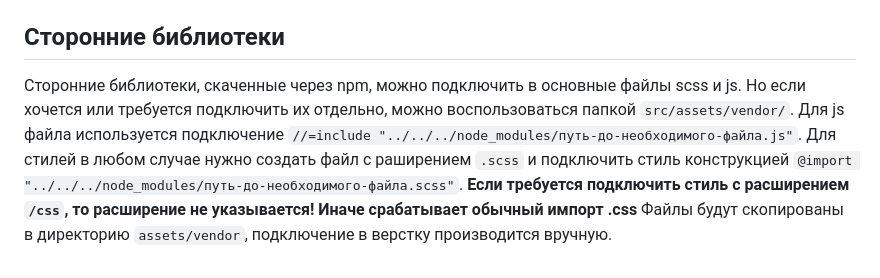
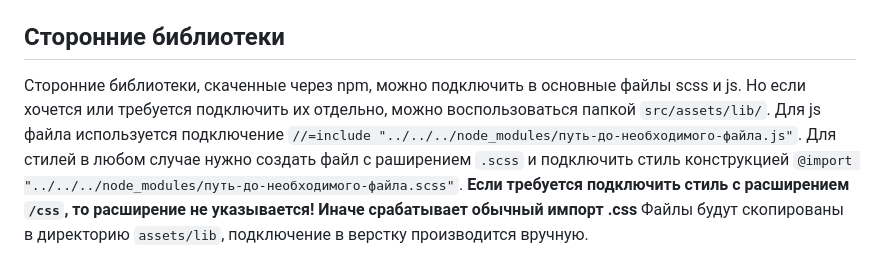
Before and after one commit to EkaterinaKochneva/project-template, a Markdown page: README.md, the part around one of its changes. Drawn GitHub-style.

```diff
--- a/README.md
+++ b/README.md
@@ -50,5 +92,5 @@ gulp fonts
 Если нужны иконки вне спрайта, то для них предусмотрена папка `src/assets/icons/`. Выгружаются в папку:  `assets/img/icons`
 
 ## Сторонние библиотеки
-Сторонние библиотеки, скаченные через npm, можно подключить в основные файлы scss и js. Но если хочется или требуется подключить их отдельно, можно воспользоваться папкой `src/assets/vendor/`. Для js файла используется подключение `//=include "../../../node_modules/путь-до-необходимого-файла.js"`. Для стилей в любом случае нужно создать файл с раширением `.scss` и подключить стиль конструкцией `@import "../../../node_modules/путь-до-необходимого-файла.scss"`. **Если требуется подключить стиль с расширением `/css`, то расширение не указывается! Иначе срабатывает обычный импорт .css**
-Файлы будут скопированы в директорию `assets/vendor`, подключение в верстку производится вручную.
+Сторонние библиотеки, скаченные через npm, можно подключить в основные файлы scss и js. Но если хочется или требуется подключить их отдельно, можно воспользоваться папкой `src/assets/lib/`. Для js файла используется подключение `//=include "../../../node_modules/путь-до-необходимого-файла.js"`. Для стилей в любом случае нужно создать файл с раширением `.scss` и подключить стиль конструкцией `@import "../../../node_modules/путь-до-необходимого-файла.scss"`. **Если требуется подключить стиль с расширением `/css`, то расширение не указывается! Иначе срабатывает обычный импорт .css**
+Файлы будут скопированы в директорию `assets/lib`, подключение в верстку производится вручную.
```
Also changed, not shown: other parts of README.md (+47 -5 lines).
